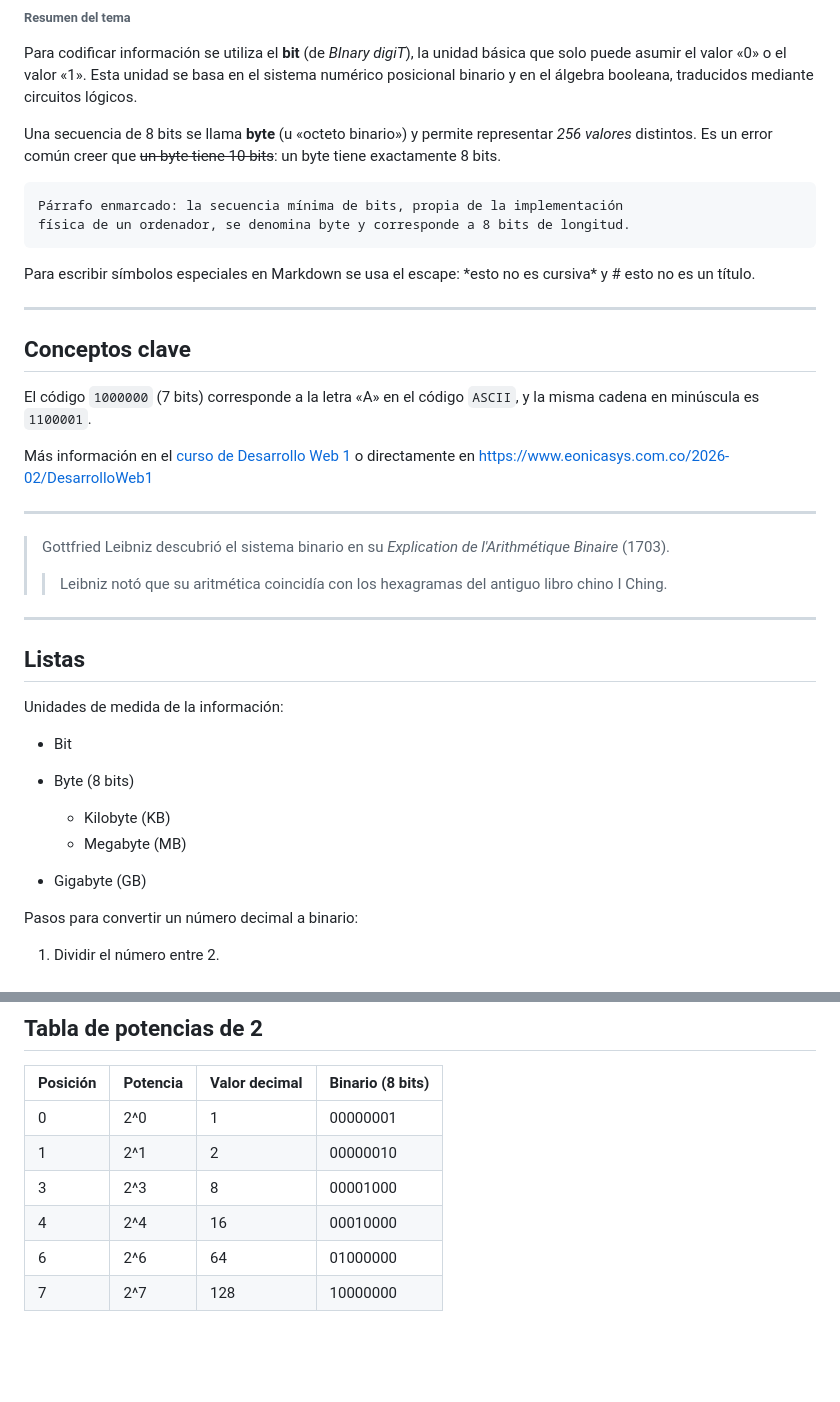
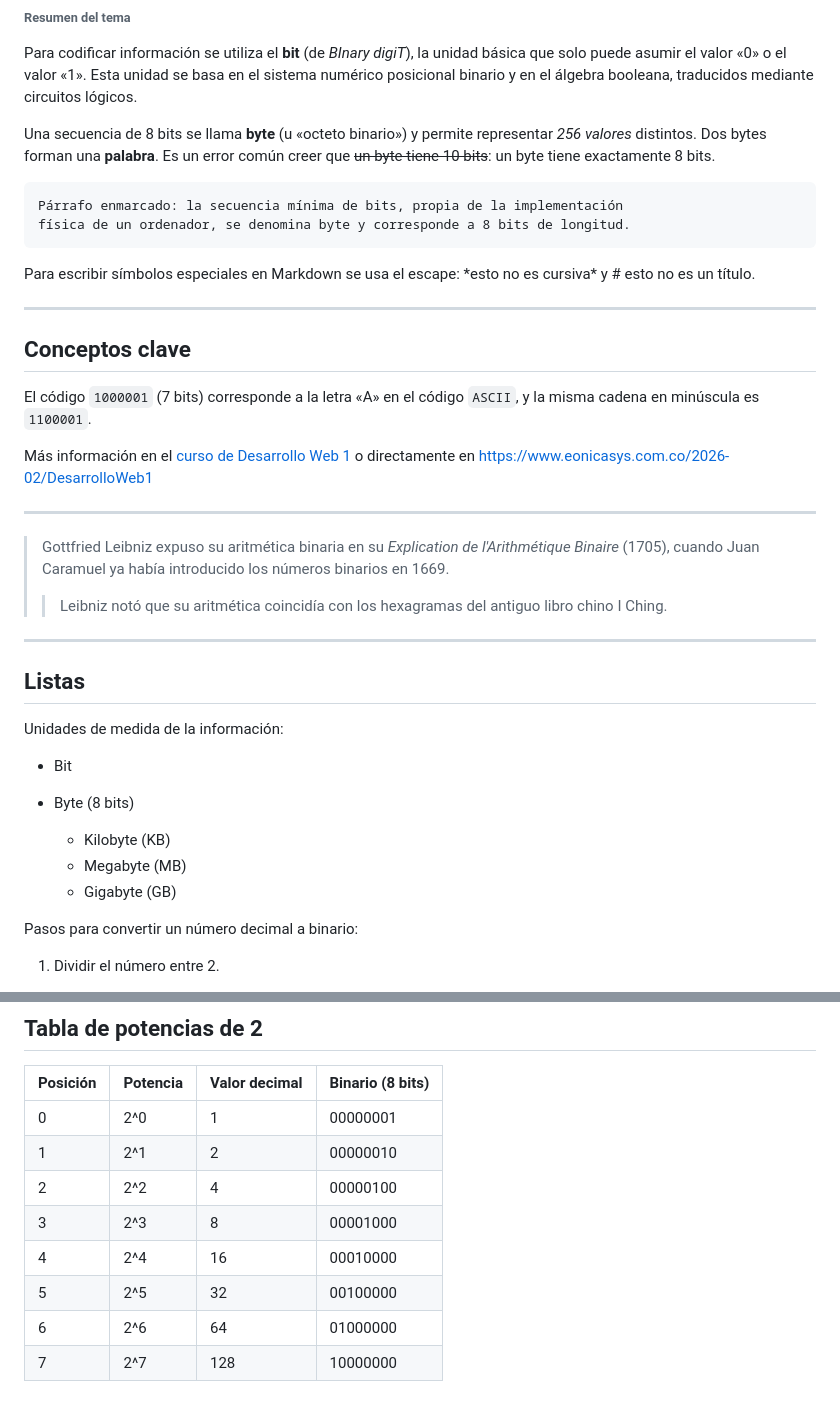
Before and after one commit to JhonEdisonPinto/desarrollo_web_2026-2, a Markdown page: proyecto_eval01/eval01.md, 2 parts joined by grey strips. GitHub-like rendering; blank space fills up the shorter version.

Commit message:
correciones

```diff
--- a/proyecto_eval01/eval01.md
+++ b/proyecto_eval01/eval01.md
@@ -14,7 +14,7 @@
 
 Para codificar información se utiliza el **bit** (de *BInary digiT*), la unidad básica que solo puede asumir el valor «0» o el valor «1». Esta unidad se basa en el sistema numérico posicional binario y en el álgebra booleana, traducidos mediante circuitos lógicos.
 
-Una secuencia de 8 bits se llama **byte** (u «octeto binario») y permite representar *256 valores* distintos. Es un error común creer que ~~un byte tiene 10 bits~~: un byte tiene exactamente 8 bits.
+Una secuencia de 8 bits se llama **byte** (u «octeto binario») y permite representar *256 valores* distintos. Dos bytes forman una **palabra**. Es un error común creer que ~~un byte tiene 10 bits~~: un byte tiene exactamente 8 bits.
 
     Párrafo enmarcado: la secuencia mínima de bits, propia de la implementación
     física de un ordenador, se denomina byte y corresponde a 8 bits de longitud.
@@ -25,13 +25,13 @@ Para escribir símbolos especiales en Markdown se usa el escape: \*esto no es cu
 
 ## Conceptos clave
 
-El código `1000000` (7 bits) corresponde a la letra «A» en el código `ASCII`, y la misma cadena en minúscula es `1100001`.
+El código `1000001` (7 bits) corresponde a la letra «A» en el código `ASCII`, y la misma cadena en minúscula es `1100001`.
 
 Más información en el [curso de Desarrollo Web 1](https://www.eonicasys.com.co/2026-02/DesarrolloWeb1) o directamente en https://www.eonicasys.com.co/2026-02/DesarrolloWeb1
 
 ***
 
-> Gottfried Leibniz descubrió el sistema binario en su *Explication de l'Arithmétique Binaire* (1703).
+> Gottfried Leibniz expuso su aritmética binaria en su *Explication de l'Arithmétique Binaire* (1705), cuando Juan Caramuel ya había introducido los números binarios en 1669.
 >
 >> Leibniz notó que su aritmética coincidía con los hexagramas del antiguo libro chino I Ching.
 
@@ -46,8 +46,7 @@ Unidades de medida de la información:
 
   - Kilobyte (KB)
   - Megabyte (MB)
-
-- Gigabyte (GB)
+  - Gigabyte (GB)
 
 Pasos para convertir un número decimal a binario:
 
@@ -72,8 +71,10 @@ Tareas del estudio:
 |---|---|---|---|
 | 0 | 2^0 | 1 | 00000001 |
 | 1 | 2^1 | 2 | 00000010 |
+| 2 | 2^2 | 4 | 00000100 |
 | 3 | 2^3 | 8 | 00001000 |
 | 4 | 2^4 | 16 | 00010000 |
+| 5 | 2^5 | 32 | 00100000 |
 | 6 | 2^6 | 64 | 01000000 |
 | 7 | 2^7 | 128 | 10000000 |
 
```
